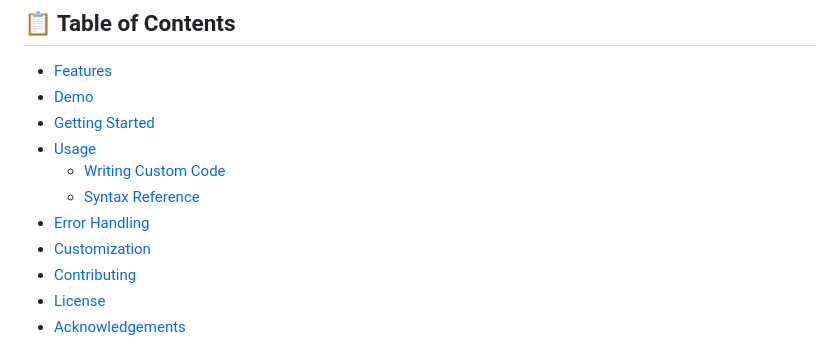
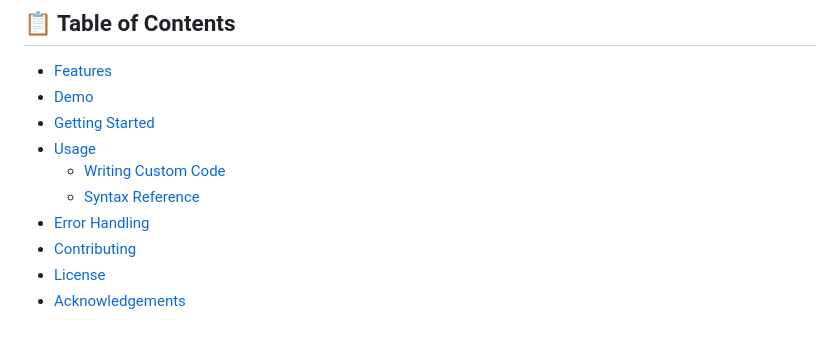
Before and after one commit to YSSF8/NoirCode-Studio, a Markdown page: README.md, the part around the change. GitHub-like rendering.

```diff
--- a/README.md
+++ b/README.md
@@ -11,7 +11,6 @@ Welcome to **NoirCode**! NoirCode is a powerful and intuitive web-based interfac
   - [Writing Custom Code](#writing-custom-code)
   - [Syntax Reference](#syntax-reference)
 - [Error Handling](#error-handling)
-- [Customization](#customization)
 - [Contributing](#contributing)
 - [License](#license)
 - [Acknowledgements](#acknowledgements)
```
